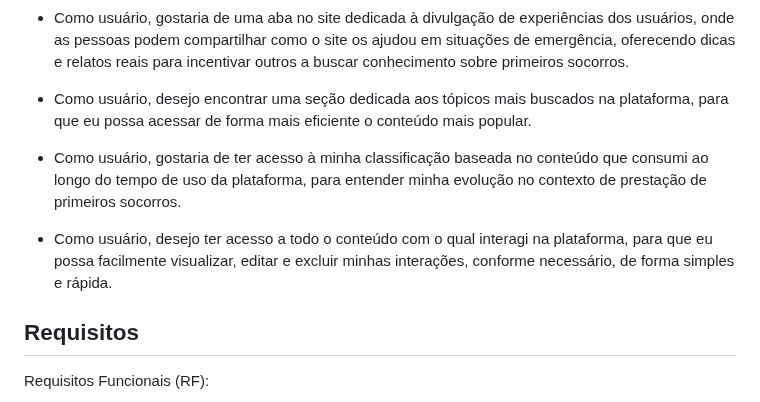
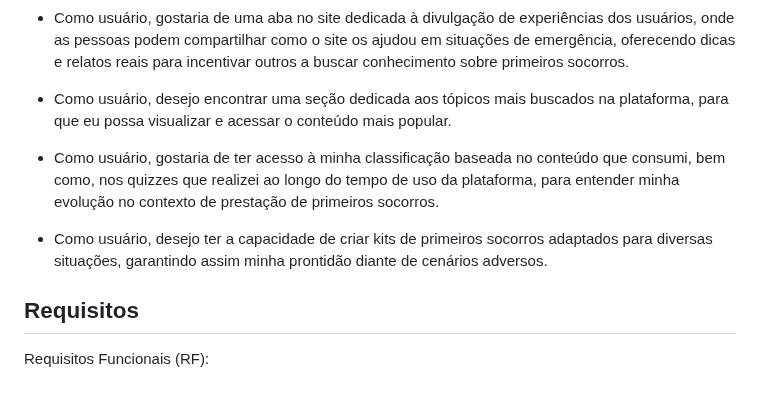
Before and after one commit to ICEI-PUC-Minas-PPLES-TI/plf-es-2024-1-ti1-0387200-primeira-ajuda-1, a Markdown page: docs/README.md, the part around the change. GitHub-like rendering.

Commit message:
refactor/ atualiza histórias de usuário

```diff
--- a/docs/README.md
+++ b/docs/README.md
@@ -86,11 +86,11 @@ rapidamente em situações de emergência.
 pessoas podem compartilhar como o site os ajudou em situações de emergência, oferecendo dicas e relatos
 reais para incentivar outros a buscar conhecimento sobre primeiros socorros.
 
-- Como usuário, desejo encontrar uma seção dedicada aos tópicos mais buscados na plataforma, para que eu possa acessar de forma mais eficiente o conteúdo mais popular.
+- Como usuário, desejo encontrar uma seção dedicada aos tópicos mais buscados na plataforma, para que eu possa visualizar e acessar o conteúdo mais popular.
 
-- Como usuário, gostaria de ter acesso à minha classificação baseada no conteúdo que consumi ao longo do tempo de uso da plataforma, para entender minha evolução no contexto de prestação de primeiros socorros.
+- Como usuário, gostaria de ter acesso à minha classificação baseada no conteúdo que consumi, bem como, nos quizzes que realizei ao longo do tempo de uso da plataforma, para entender minha evolução no contexto de prestação de primeiros socorros.
 
-- Como usuário, desejo ter acesso a todo o conteúdo com o qual interagi na plataforma, para que eu possa facilmente visualizar, editar e excluir minhas interações, conforme necessário, de forma simples e rápida.
+- Como usuário, desejo ter a capacidade de criar kits de primeiros socorros adaptados para diversas situações, garantindo assim minha prontidão diante de cenários adversos.
 
 ## Requisitos
 
```
